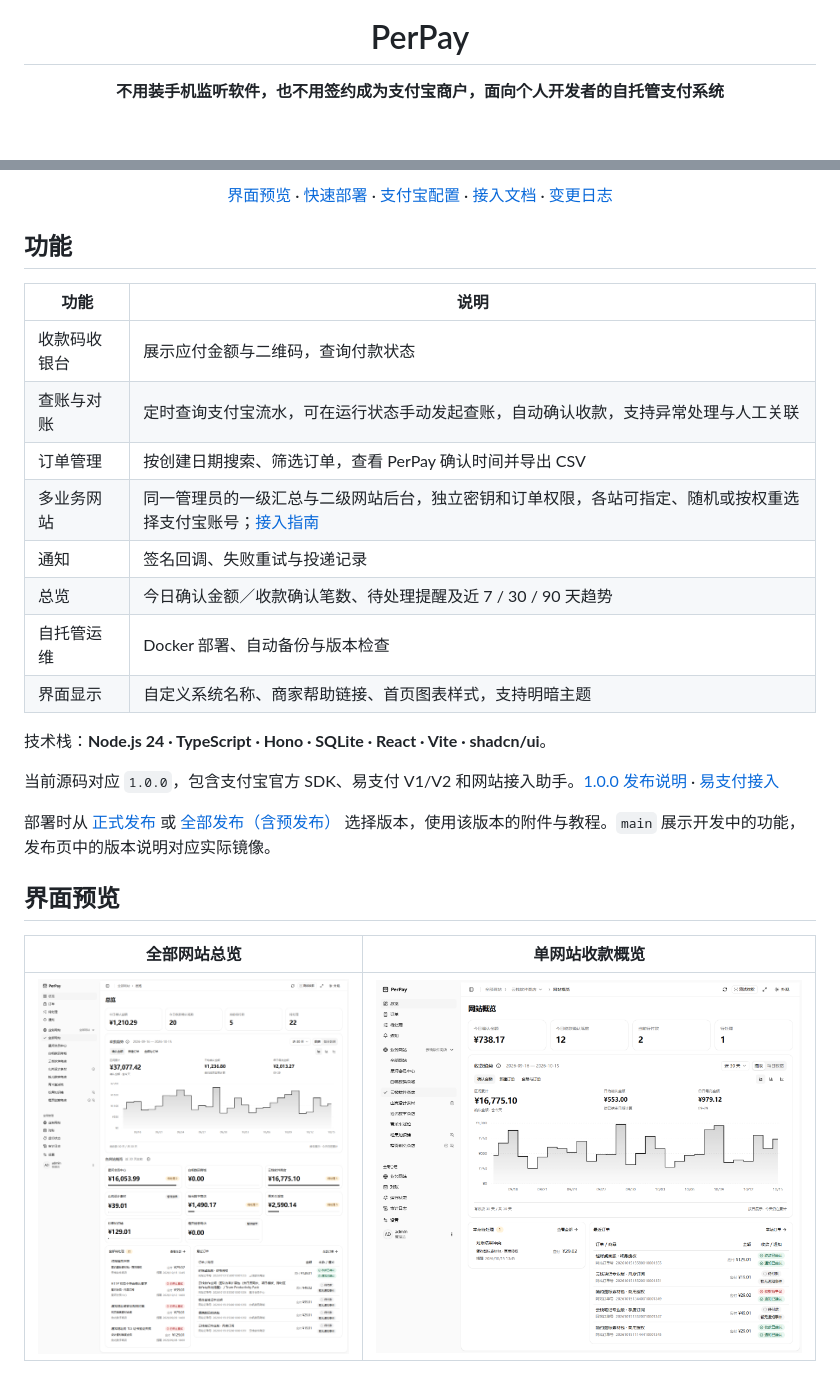
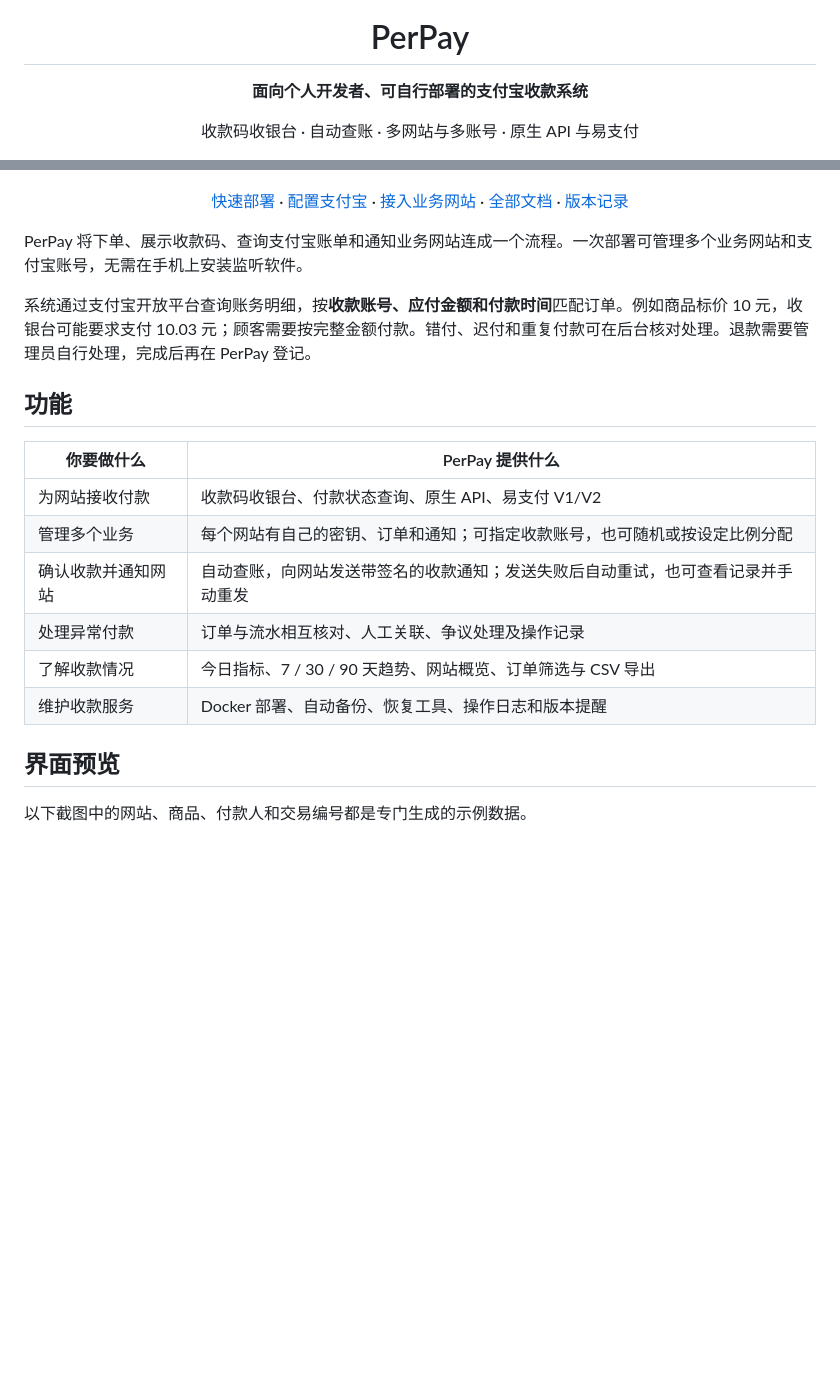
Before and after one commit to Mashiro0619/PerPay, a Markdown page: README.md, 2 parts joined by grey strips. Drawn GitHub-style; pictures changed too: docs/screenshots/dashboard-light.png, docs/screenshots/workspace-site.png; blank space fills up the shorter version.

Commit message:
docs(首页): 默认使用 latest 并整理截图与免责声明

```diff
--- a/README.md
+++ b/README.md
@@ -5,5 +5,6 @@
 </p>
 <h1 align="center">PerPay</h1>
-<p align="center"><strong>不用装手机监听软件，也不用签约成为支付宝商户，面向个人开发者的自托管支付系统</strong></p>
+<p align="center"><strong>面向个人开发者、可自行部署的支付宝收款系统</strong></p>
+<p align="center">收款码收银台 · 自动查账 · 多网站与多账号 · 原生 API 与易支付</p>
 
 <p align="center">
@@ -15,35 +14,29 @@
 </p>
 
 <p align="center">
-  <a href="#界面预览">界面预览</a> ·
   <a href="#部署">快速部署</a> ·
-  <a href="docs/alipay-setup.md">支付宝配置</a> ·
-  <a href="USAGE.md">接入文档</a> ·
-  <a href="CHANGELOG.md">变更日志</a>
+  <a href="docs/alipay-setup.md">配置支付宝</a> ·
+  <a href="docs/integration-quickstart.md">接入业务网站</a> ·
+  <a href="docs/README.md">全部文档</a> ·
+  <a href="CHANGELOG.md">版本记录</a>
 </p>
+
+PerPay 将下单、展示收款码、查询支付宝账单和通知业务网站连成一个流程。一次部署可管理多个业务网站和支付宝账号，无需在手机上安装监听软件。
+
+系统通过支付宝开放平台查询账务明细，按**收款账号、应付金额和付款时间**匹配订单。例如商品标价 10 元，收银台可能要求支付 10.03 元；顾客需要按完整金额付款。错付、迟付和重复付款可在后台核对处理。退款需要管理员自行处理，完成后再在 PerPay 登记。
 
 ## 功能
 
-| 功能 | 说明 |
+| 你要做什么 | PerPay 提供什么 |
 | --- | --- |
-| 收款码收银台 | 展示应付金额与二维码，查询付款状态 |
-| 查账与对账 | 定时查询支付宝流水，可在运行状态手动发起查账，自动确认收款，支持异常处理与人工关联 |
-| 订单管理 | 按创建日期搜索、筛选订单，查看 PerPay 确认时间并导出 CSV |
-| 多业务网站 | 同一管理员的一级汇总与二级网站后台，独立密钥和订单权限，各站可指定、随机或按权重选择支付宝账号；[接入指南](docs/multi-site.md) |
-| 通知 | 签名回调、失败重试与投递记录 |
-| 总览 | 今日确认金额／收款确认笔数、待处理提醒及近 7 / 30 / 90 天趋势 |
-| 自托管运维 | Docker 部署、自动备份与版本检查 |
-| 界面显示 | 自定义系统名称、商家帮助链接、首页图表样式，支持明暗主题 |
-
-技术栈：**Node.js 24 · TypeScript · Hono · SQLite · React · Vite · shadcn/ui**。
-
-当前源码对应 `1.0.0`，包含支付宝官方 SDK、易支付 V1/V2 和网站接入助手。[1.0.0 发布说明](docs/releases/v1.0.0.md) · [易支付接入](docs/epay-integration.md)
-
-部署时从 [正式发布](https://github.com/Mashiro0619/PerPay/releases/latest) 或 [全部发布（含预发布）](https://github.com/Mashiro0619/PerPay/releases) 选择版本，使用该版本的附件与教程。`main` 展示开发中的功能，发布页中的版本说明对应实际镜像。
+| 为网站接收付款 | 收款码收银台、付款状态查询、原生 API、易支付 V1/V2 |
+| 管理多个业务 | 每个网站有自己的密钥、订单和通知；可指定收款账号，也可随机或按设定比例分配 |
+| 确认收款并通知网站 | 自动查账，向网站发送带签名的收款通知；发送失败后自动重试，也可查看记录并手动重发 |
+| 处理异常付款 | 订单与流水相互核对、人工关联、争议处理及操作记录 |
+| 了解收款情况 | 今日指标、7 / 30 / 90 天趋势、网站概览、订单筛选与 CSV 导出 |
+| 维护收款服务 | Docker 部署、自动备份、恢复工具、操作日志和版本提醒 |
 
 ## 界面预览
 
-| 全部网站总览 | 单网站收款概览 |
-| --- | --- |
-| ![全部网站的今日指标、收款趋势与待处理事项](docs/screenshots/dashboard-light.png) | ![单网站的收款指标、趋势与最近订单](docs/screenshots/workspace-site.png) |
+以下截图中的网站、商品、付款人和交易编号都是专门生成的示例数据。
 
```
Also changed, not shown: other parts of README.md (+67 -55 lines), DISCLAIMER.md (added, +19 -0 lines), docs/README.md (added, +50 -0 lines), docs/releases/README.md (added, +35 -0 lines).
